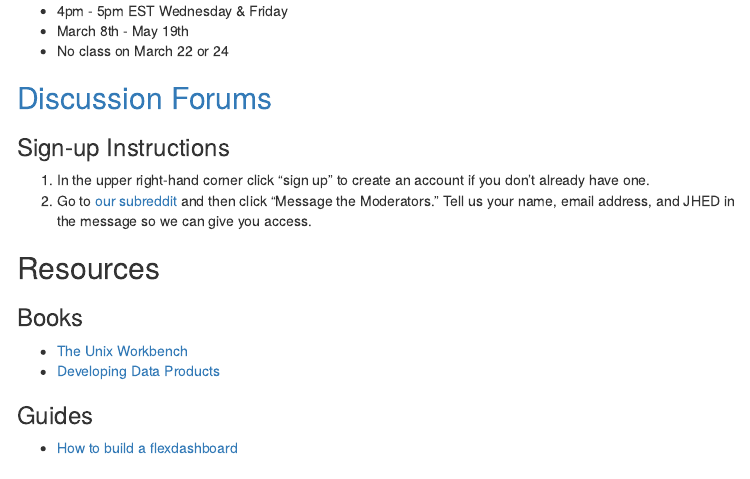
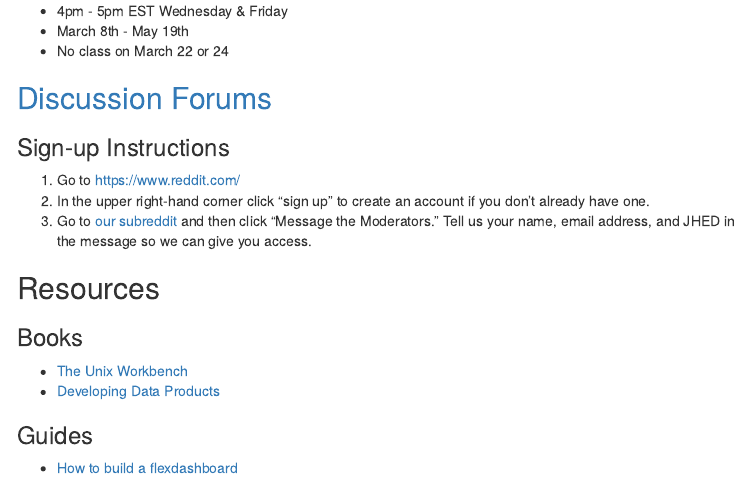
Before and after one commit to jhudsl/app-lab, an R Markdown document (index.Rmd): the page in a window 1100 px wide, from 600 px down. The pictures show the output file index.html that the author committed with the source, opened offline; library style sheets and scripts come from the installed R packages; menus at the side of the page are left out.

Commit message:
added step to sign up

```diff
--- a/index.Rmd
+++ b/index.Rmd
@@ -39,9 +39,10 @@ To see some examples of apps we will be building check out our [gallery](http://
 
 ### Sign-up Instructions
 
-1. In the upper right-hand corner click "sign up" to create an account if you
+1. Go to https://www.reddit.com/
+2. In the upper right-hand corner click "sign up" to create an account if you
 don't already have one.
-2. Go to [our subreddit](https://www.reddit.com/r/jhudatascience/) and then
+3. Go to [our subreddit](https://www.reddit.com/r/jhudatascience/) and then
 click "Message the Moderators." Tell us your name, email address, and JHED in
 the message so we can give you access.
 
```
Also changed, not shown: index.html.
